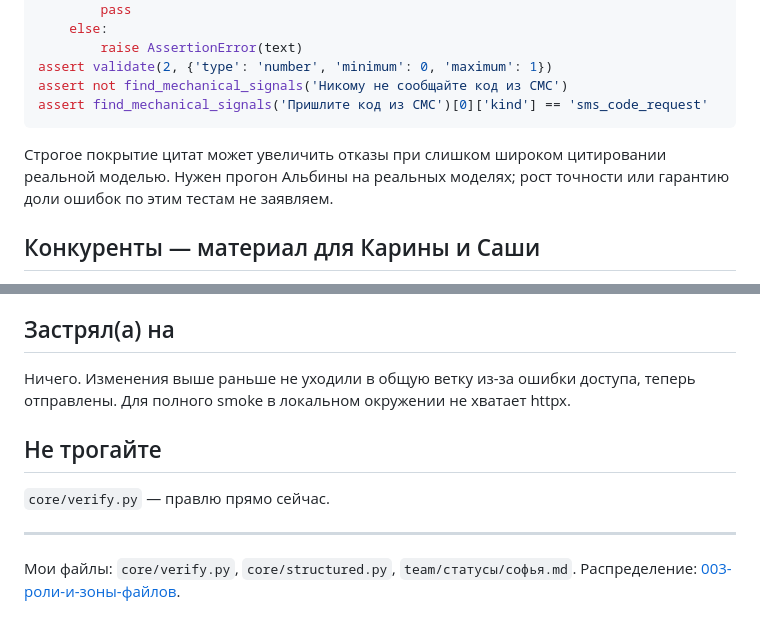
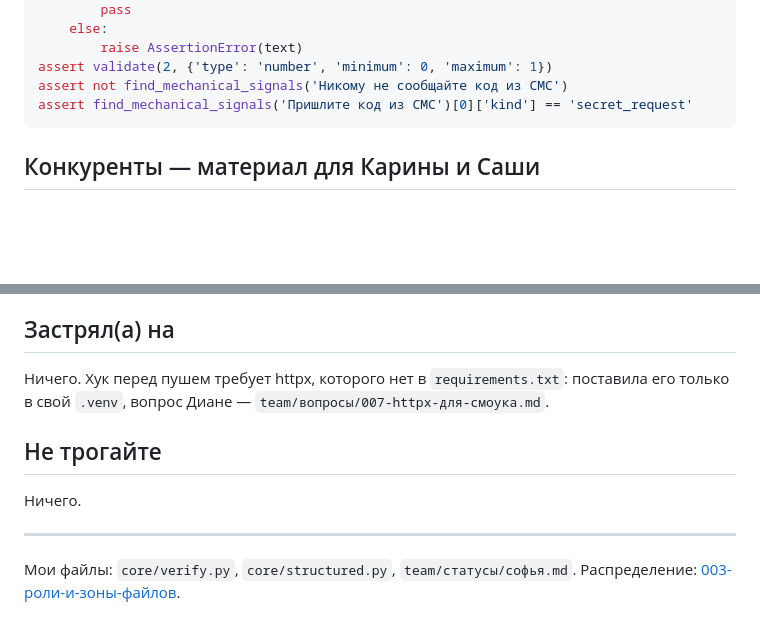
Before and after one commit to dianamkoian/hackathon-kit, a Markdown page: team/статусы/софья.md, 2 parts joined by grey strips. GitHub-like rendering; blank space fills up the shorter version.

````diff
--- a/team/статусы/софья.md
+++ b/team/статусы/софья.md
@@ -51,9 +52,8 @@ for text in ['{"confidence":NaN}', '{"confidence":1e999}', '{"x":1,"x":2}']:
         raise AssertionError(text)
 assert validate(2, {'type': 'number', 'minimum': 0, 'maximum': 1})
 assert not find_mechanical_signals('Никому не сообщайте код из СМС')
-assert find_mechanical_signals('Пришлите код из СМС')[0]['kind'] == 'sms_code_request'
+assert find_mechanical_signals('Пришлите код из СМС')[0]['kind'] == 'secret_request'
 ```
-Строгое покрытие цитат может увеличить отказы при слишком широком цитировании реальной моделью. Нужен прогон Альбины на реальных моделях; рост точности или гарантию доли ошибок по этим тестам не заявляем.
 
 ## Конкуренты — материал для Карины и Саши
 Проверено 25.10.2026 по официальным описаниям. Это документальное сравнение, не сравнительный запуск. Отсутствие функции в описании не доказывает её отсутствия в продукте.
@@ -76,10 +76,10 @@ assert find_mechanical_signals('Пришлите код из СМС')[0]['kind']
 - «Локальная модель бесплатна» — нет оплаты API за локальный вызов, но вычислительные затраты остаются.
 
 ## Застрял(а) на
-Ничего. Изменения выше раньше не уходили в общую ветку из-за ошибки доступа, теперь отправлены. Для полного smoke в локальном окружении не хватает httpx.
+Ничего. Хук перед пушем требует httpx, которого нет в `requirements.txt`: поставила его только в свой `.venv`, вопрос Диане — `team/вопросы/007-httpx-для-смоука.md`.
 
 ## Не трогайте
-`core/verify.py` — правлю прямо сейчас.
+Ничего.
 
 ---
 Мои файлы: `core/verify.py`, `core/structured.py`, `team/статусы/софья.md`.
````
Also changed, not shown: other parts of team/статусы/софья.md (+24 -23 lines), team/вопросы/007-httpx-для-смоука.md (added, +41 -0 lines).
